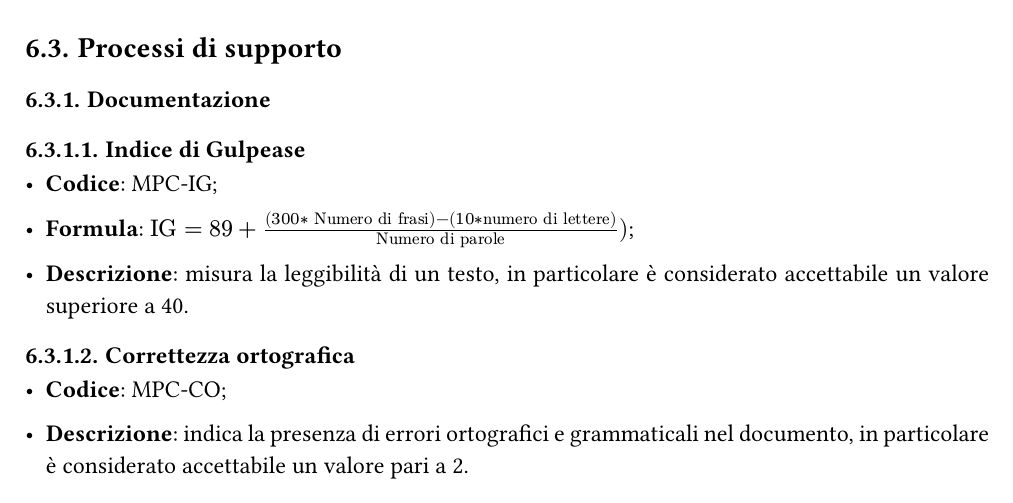
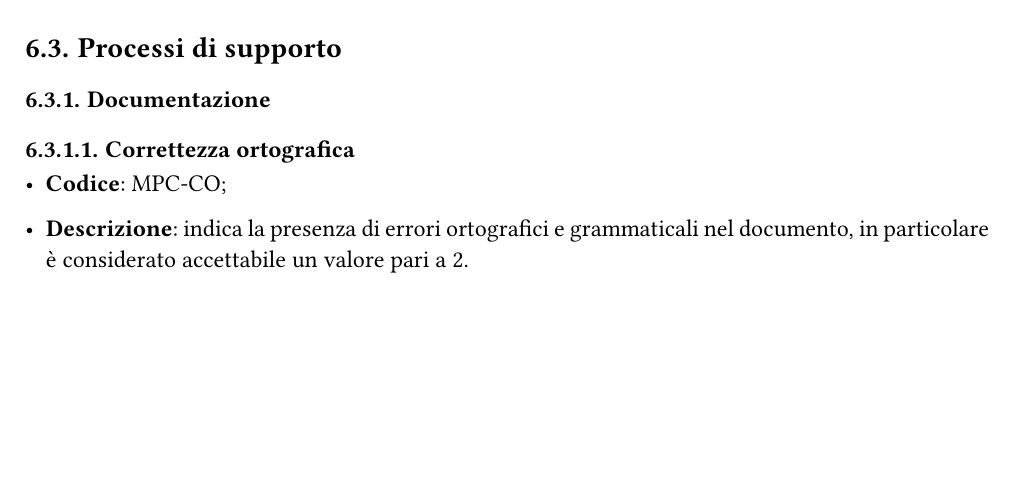
Before and after one commit to Sigma18Unipd/docs, a Typst document (2-RTB/documentidiprogetto/normediprogetto_0.7.0.typ): part of page 40 of 44 before the commit and part of page 40 of 43 after it, cut so that both start at the same text, the shorter picture padded with empty space. Compiled offline with Typst 0.15.

Commit message:
mini fix

```diff
--- a/2-RTB/documentidiprogetto/normediprogetto_0.7.0.typ
+++ b/2-RTB/documentidiprogetto/normediprogetto_0.7.0.typ
@@ -1276,14 +1276,6 @@ Ogni metrica sarà identificata da un codice univoco composto dalla sigla _MPC_
 
 === Documentazione
 
-==== Indice di Gulpease
-
-- *Codice*: MPC-IG;
-
-- *Formula*: $"IG" = "89" + (("300" * "Numero di frasi") - ("10"*"numero di lettere")) / ("Numero di parole"))$;
-
-- *Descrizione*: misura la leggibilità di un testo, in particolare è considerato accettabile un valore superiore a 40.
-
 ==== Correttezza ortografica
 
 - *Codice*: MPC-CO;
```
